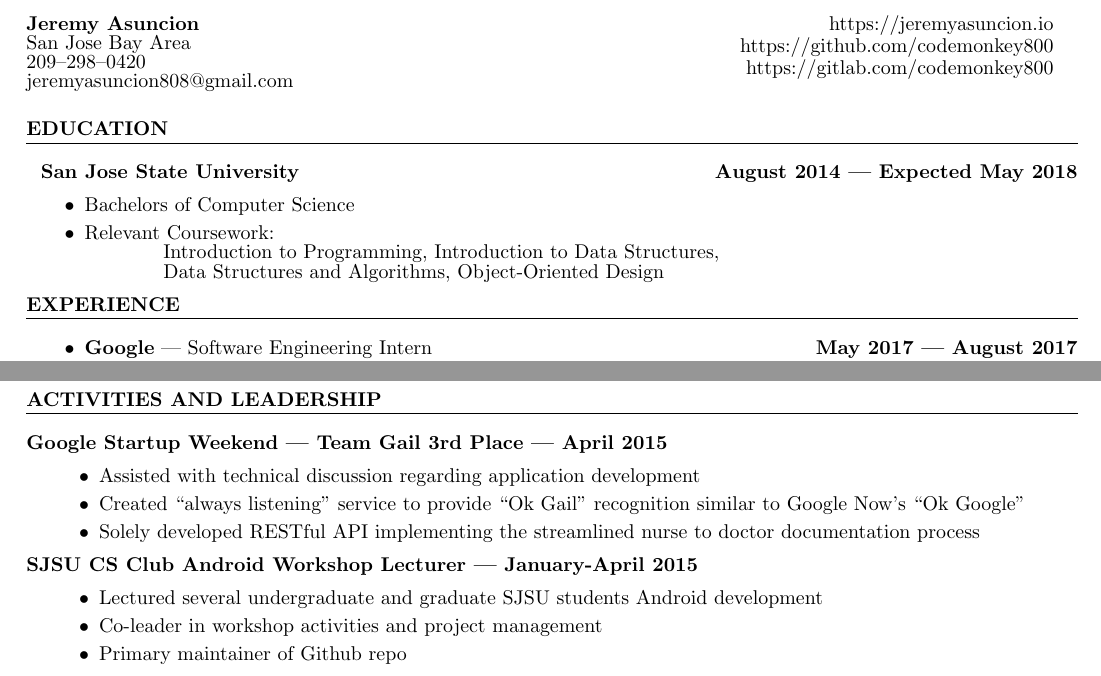
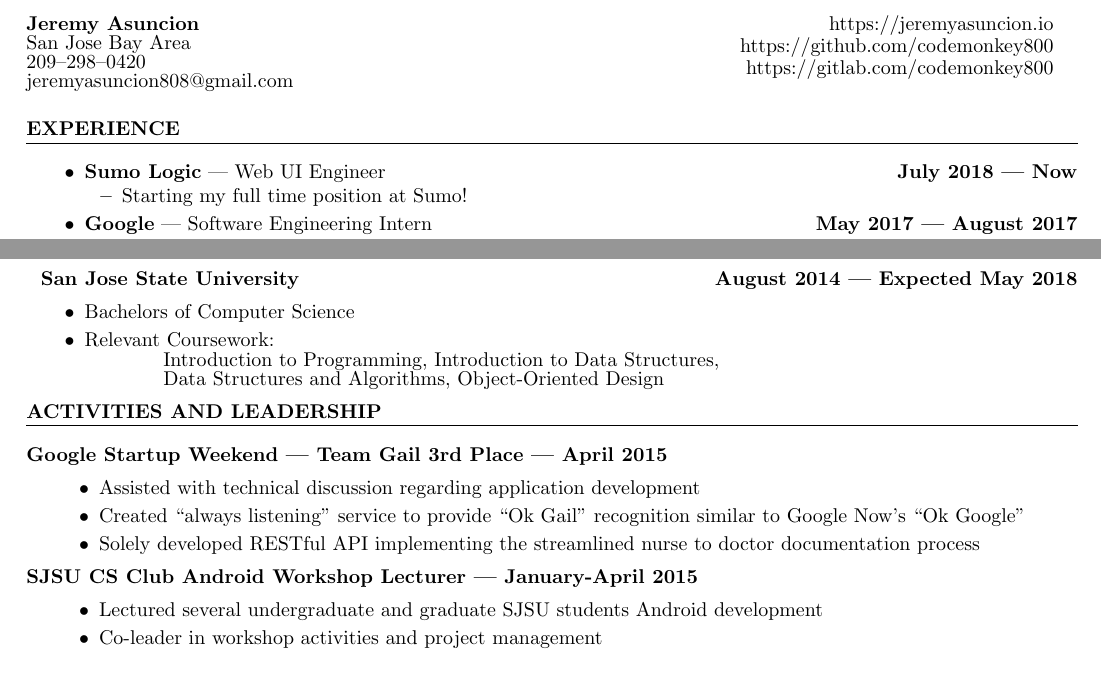
Before and after one commit to codemonkey800/dotfiles, a LaTeX CV (share/latex/resume.tex): two parts of the page, joined at a grey line, cut so that both start at the same text. Compiled offline with pdfLaTeX.

Commit message:
:tada: Updated resume

```diff
--- a/share/latex/resume.tex
+++ b/share/latex/resume.tex
@@ -44,23 +44,16 @@
 
   \vspace{0.1in}
 
-  \textbf{EDUCATION}
-  \linespaceshit
-    \begin{adjustwidth}{0.1in}{0pt}
-      \textbf{San Jose State University} \hfill \textbf{August 2014 --- Expected May 2018}
-      \begin{itemize}
-        \item Bachelors of Computer Science
-        \item Relevant Coursework: \\
-          \hspace*{0.5in} Introduction to Programming, Introduction to Data Structures, \\
-          \hspace*{0.5in} Data Structures and Algorithms, Object-Oriented Design
-      \end{itemize}
-    \end{adjustwidth}
-
   \textbf{EXPERIENCE}
   \linespaceshit
     \begin{adjustwidth}{0.1in}{0pt}
 
       \begin{itemize}
+        \item
+          \textbf{Sumo Logic} --- Web UI Engineer \hfill  \textbf{July 2018 --- Now}
+            \begin{itemize}
+              \item{Starting my full time position at Sumo!}
+            \end{itemize}
         \item
           \textbf{Google} --- Software Engineering Intern \hfill  \textbf{May 2017 --- August 2017}
             \begin{itemize}
@@ -115,6 +108,18 @@
       \end{itemize}
     \end{adjustwidth}
 
+  \textbf{EDUCATION}
+  \linespaceshit
+    \begin{adjustwidth}{0.1in}{0pt}
+      \textbf{San Jose State University} \hfill \textbf{August 2014 --- Expected May 2018}
+      \begin{itemize}
+        \item Bachelors of Computer Science
+        \item Relevant Coursework: \\
+          \hspace*{0.5in} Introduction to Programming, Introduction to Data Structures, \\
+          \hspace*{0.5in} Data Structures and Algorithms, Object-Oriented Design
+      \end{itemize}
+    \end{adjustwidth}
+
   \textbf{ACTIVITIES AND LEADERSHIP}
   \linespaceshit
     \textbf{Google Startup Weekend --- Team Gail 3rd Place --- April 2015}
@@ -131,7 +136,6 @@
       \begin{itemize}
         \item Lectured several undergraduate and graduate SJSU students Android development
         \item Co-leader in workshop activities and project management
-        \item Primary maintainer of Github repo
       \end{itemize}
     \end{adjustwidth}
 
```
